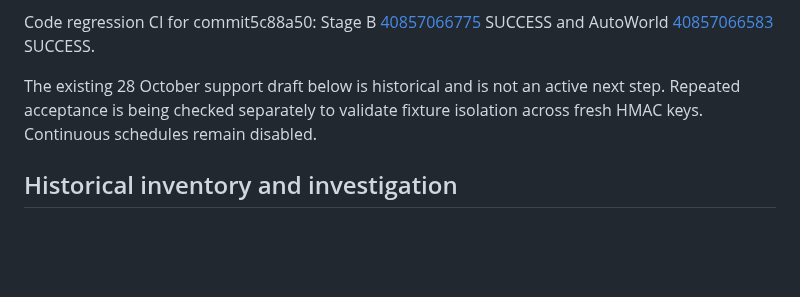
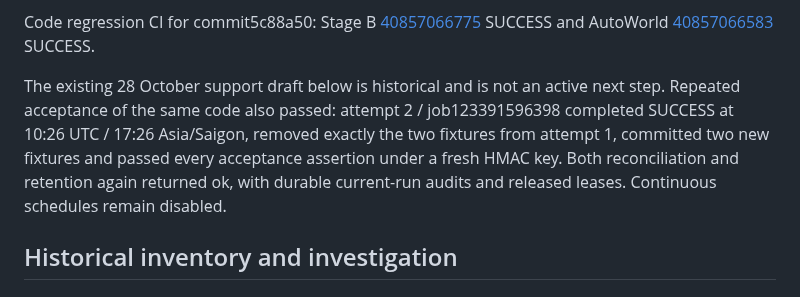
Before and after one commit to mirozdanie6v/autoworld, a Markdown page: docs/AWG_ADS_STAGING_INVENTORY_2026-10-27.md, the part around the change. Drawn GitHub-style; blank space fills up the shorter version.

Commit message:
docs(staging): verify consecutive acceptance runs with fresh HMAC identities

```diff
--- a/docs/AWG_ADS_STAGING_INVENTORY_2026-10-27.md
+++ b/docs/AWG_ADS_STAGING_INVENTORY_2026-10-27.md
@@ -36,7 +36,7 @@ managedDatabases=true, productionTableReadDenied=true, realCrmCommit=true, idemp
 
 Code regression CI for commit5c88a50: Stage B [40857066775](https://github.com/mirozdanie6v/autoworld/actions/runs/40857066775) SUCCESS and AutoWorld [40857066583](https://github.com/mirozdanie6v/autoworld/actions/runs/40857066583) SUCCESS.
 
-The existing 28 October support draft below is historical and is not an active next step. Repeated acceptance is being checked separately to validate fixture isolation across fresh HMAC keys. Continuous schedules remain disabled.
+The existing 28 October support draft below is historical and is not an active next step. Repeated acceptance of the same code also passed: attempt 2 / job123391596398 completed SUCCESS at 10:26 UTC / 17:26 Asia/Saigon, removed exactly the two fixtures from attempt 1, committed two new fixtures and passed every acceptance assertion under a fresh HMAC key. Both reconciliation and retention again returned ok, with durable current-run audits and released leases. Continuous schedules remain disabled.
 
 ## Historical inventory and investigation
 
```
